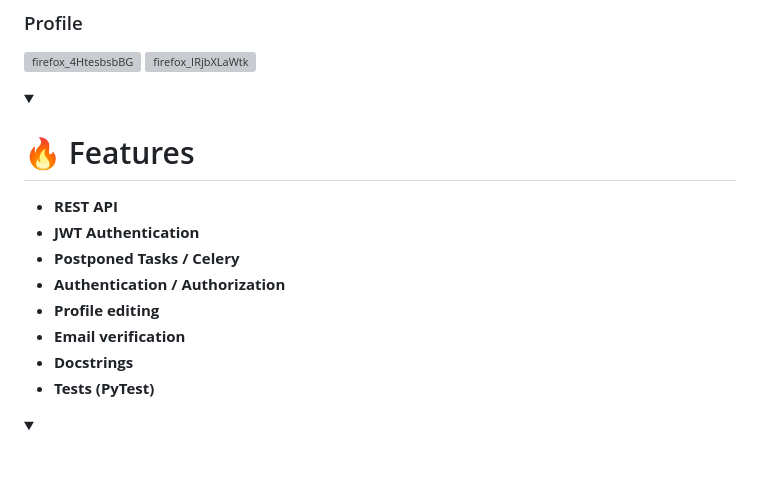
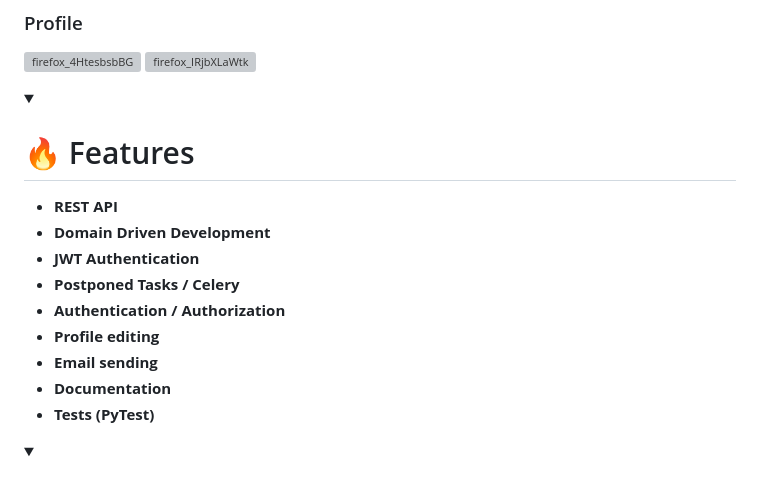
Before and after one commit to FCTL3314/HealthNutrition-Backend, a Markdown page: README.md, the part around the change. Drawn GitHub-style; folded sections open; grey boxes are pictures that could not be loaded.

```diff
--- a/README.md
+++ b/README.md
@@ -89,12 +89,13 @@ savings while shopping across different stores for a wide range of products.
 <details><summary><h1>🔥 Features</h1></summary>
 
 * **REST API**
+* **Domain Driven Development**
 * **JWT Authentication**
 * **Postponed Tasks / Celery**
 * **Authentication / Authorization**
 * **Profile editing**
-* **Email verification**
-* **Docstrings**
+* **Email sending**
+* **Documentation**
 * **Tests (PyTest)**
 
 </details>
```
